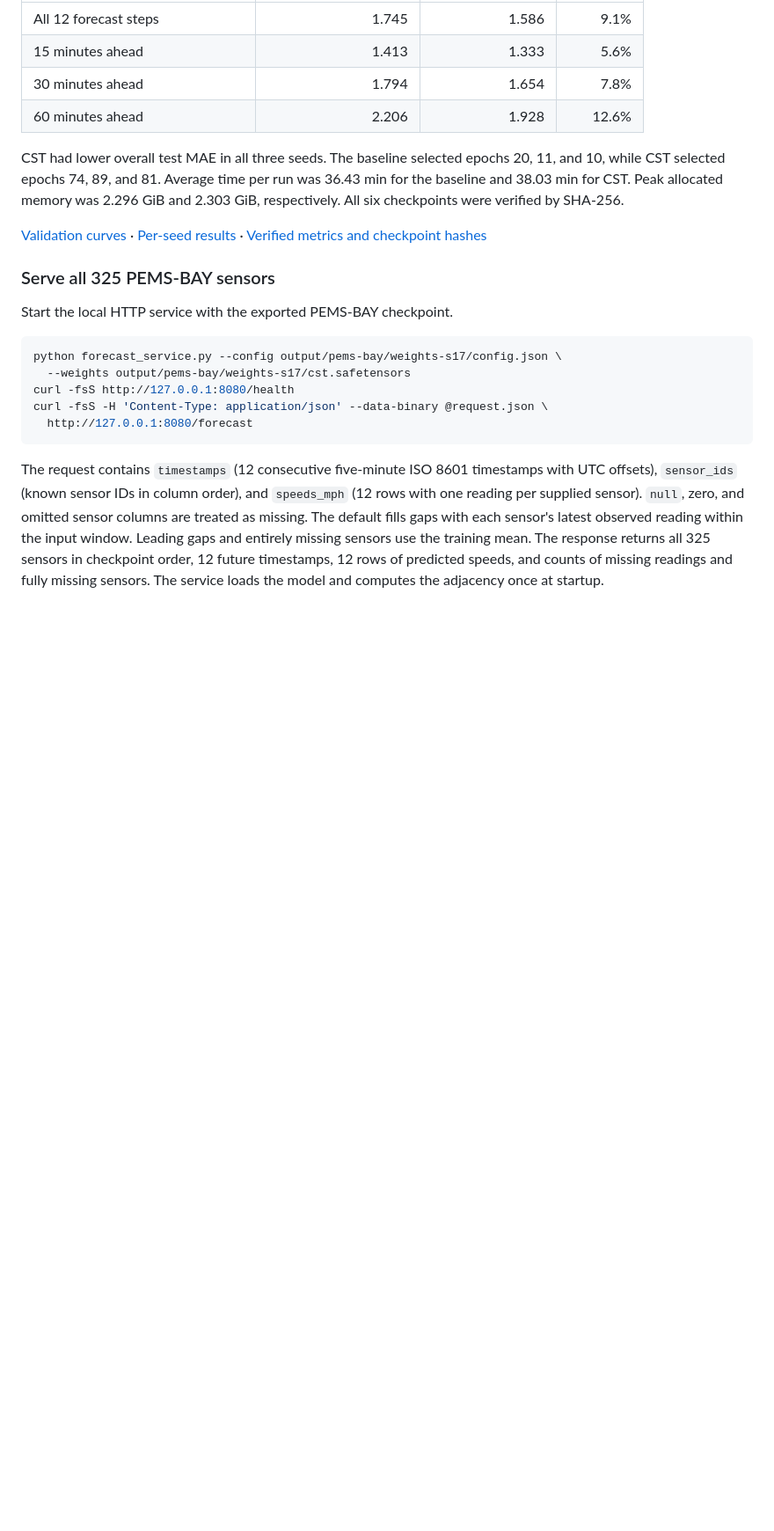
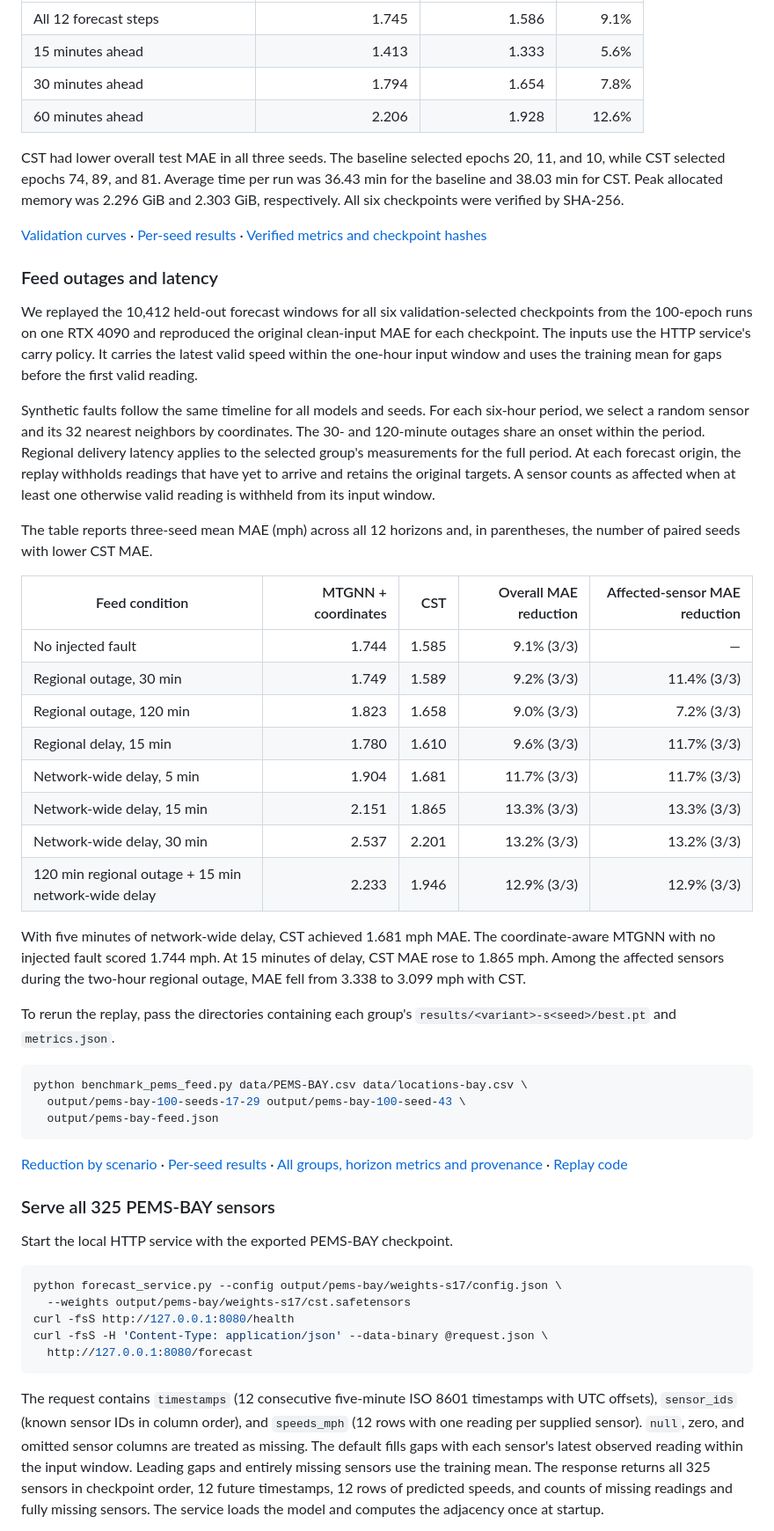
Before and after one commit to takumiecd/cst-mtgnn-metr-la, a Markdown page: README.md, the part around the change. Shown at 88% size. Drawn GitHub-style; blank space fills up the shorter version.

Commit message:
Measure PEMS-BAY model robustness to feed faults

````diff
--- a/README.md
+++ b/README.md
@@ -216,6 +216,57 @@ All six checkpoints were verified by SHA-256.
 [Per-seed results](results/pems-bay-100/test-by-seed.csv) ·
 [Verified metrics and checkpoint hashes](results/pems-bay-100/summary.json)
 
+### Feed outages and latency
+
+We replayed the 10,412 held-out forecast windows for all six validation-selected
+checkpoints from the 100-epoch runs on one RTX 4090 and reproduced the original
+clean-input MAE for each checkpoint. The inputs use the HTTP service's carry
+policy. It carries the latest valid speed within the one-hour input window and
+uses the training mean for gaps before the first valid reading.
+
+Synthetic faults follow the same timeline for all models and seeds. For each
+six-hour period, we select a random sensor and its 32 nearest neighbors by
+coordinates. The 30- and 120-minute outages share an onset within the period.
+Regional delivery latency applies to the selected group's measurements for the
+full period. At each forecast origin, the replay withholds readings that have
+yet to arrive and retains the original targets. A sensor counts as affected
+when at least one otherwise valid reading is withheld from its input window.
+
+The table reports three-seed mean MAE (mph) across all 12 horizons and, in
+parentheses, the number of paired seeds with lower CST MAE.
+
+| Feed condition | MTGNN + coordinates | CST | Overall MAE reduction | Affected-sensor MAE reduction |
+| --- | ---: | ---: | ---: | ---: |
+| No injected fault | 1.744 | 1.585 | 9.1% (3/3) | — |
+| Regional outage, 30 min | 1.749 | 1.589 | 9.2% (3/3) | 11.4% (3/3) |
+| Regional outage, 120 min | 1.823 | 1.658 | 9.0% (3/3) | 7.2% (3/3) |
+| Regional delay, 15 min | 1.780 | 1.610 | 9.6% (3/3) | 11.7% (3/3) |
+| Network-wide delay, 5 min | 1.904 | 1.681 | 11.7% (3/3) | 11.7% (3/3) |
+| Network-wide delay, 15 min | 2.151 | 1.865 | 13.3% (3/3) | 13.3% (3/3) |
+| Network-wide delay, 30 min | 2.537 | 2.201 | 13.2% (3/3) | 13.2% (3/3) |
+| 120 min regional outage + 15 min network-wide delay | 2.233 | 1.946 | 12.9% (3/3) | 12.9% (3/3) |
+
+With five minutes of network-wide delay, CST achieved 1.681 mph
+MAE. The coordinate-aware MTGNN with no injected fault scored
+1.744 mph. At 15 minutes of delay, CST MAE rose to
+1.865 mph. Among the affected sensors during the two-hour
+regional outage, MAE fell from 3.338 to
+3.099 mph with CST.
+
+To rerun the replay, pass the directories containing each group's
+`results/<variant>-s<seed>/best.pt` and `metrics.json`.
+
+```bash
+python benchmark_pems_feed.py data/PEMS-BAY.csv data/locations-bay.csv \
+  output/pems-bay-100-seeds-17-29 output/pems-bay-100-seed-43 \
+  output/pems-bay-feed.json
+```
+
+[Reduction by scenario](results/pems-bay-feed-robustness/feed-robustness.png) ·
+[Per-seed results](results/pems-bay-feed-robustness/test-by-seed.csv) ·
+[All groups, horizon metrics and provenance](results/pems-bay-feed-robustness/summary.json) ·
+[Replay code](benchmark_pems_feed.py)
+
 ### Serve all 325 PEMS-BAY sensors
 
 Start the local HTTP service with the exported PEMS-BAY checkpoint.
````
Also changed, not shown: README.ja.md (+49 -0 lines), results/pems-bay-feed-robustness/feed-robustness.png (added), 3 other files.
